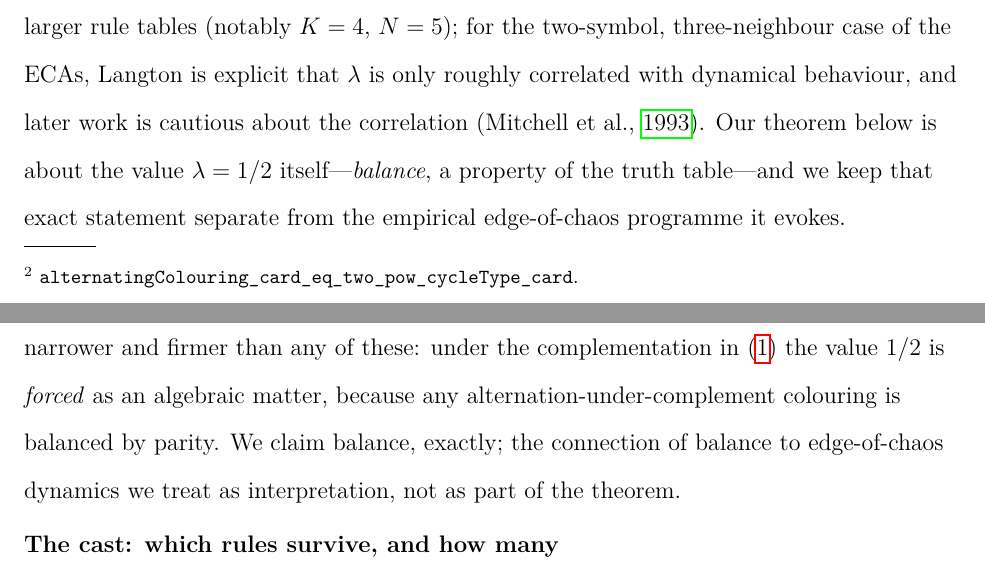
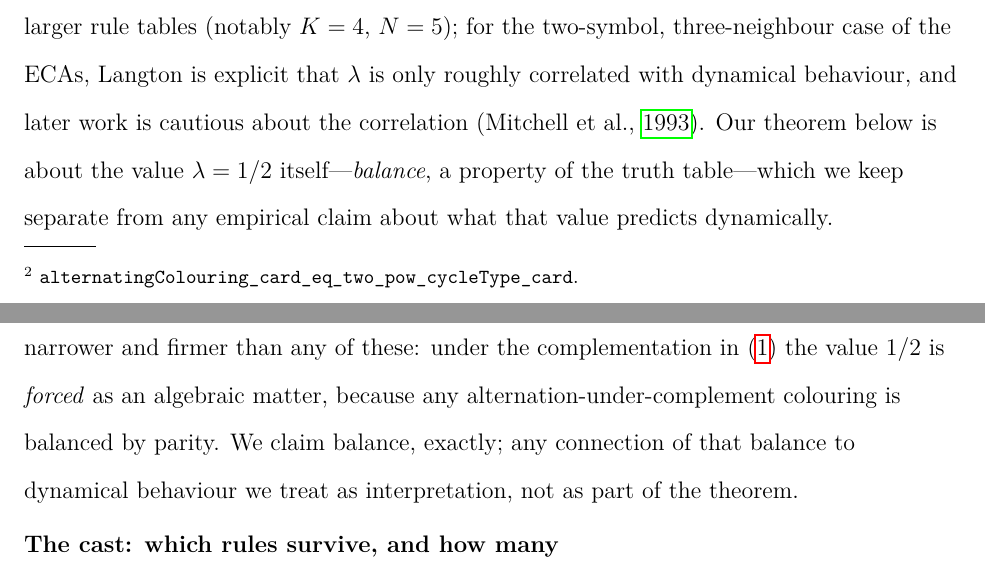
Before and after one commit to tothedarktowercame/futon5, a LaTeX paper (holes/tech-notes/paper/draft3.tex): two parts of pages 8 and 9 of 32 before the commit and two parts of pages 9 and 10 of 33 after it, joined at a grey line, cut so that both start at the same text. Compiled offline with pdfLaTeX.

Commit message:
paper: edge-of-chaos now a single question at line 95; strip the rest
Joe: keep EoC only in connection with line 95, and there as a QUESTION whose
answer is a qualified "sometimes". Line 95 now: the theorem lands every fixed
rule on Langton's lambda=1/2, but whether that balance BEHAVES as an edge of
chaos is a separate empirical question the family answers only sometimes -- the
value is shared by collapsers and by the offset+-2 that do not collapse
(Figure 5), and the balanced fixed rules are simple (Discussion). Stripped the
concept from 337 (-> "any empirical claim about what the value predicts"), 370
(-> "any connection ... to dynamical behaviour"), 899 (-> "any particular
dynamics"), keeping their exact-vs-empirical distinctions intact. Builds clean:
32pp, 0 undefined refs, 0 overfull.

Co-Authored-By: Claude Opus 4.8 <noreply@anthropic.com>

```diff
--- a/holes/tech-notes/paper/draft3.tex
+++ b/holes/tech-notes/paper/draft3.tex
@@ -93,7 +93,12 @@ activity $\lambda = 1/2$. This is forced by parity---an alternating colouring
 assigns each even cycle of length $2m$ exactly $m$ ones, so the total is
 $8/2 = 4$ necessarily. A balance long associated \emph{empirically} with
 Langton's edge of chaos is here an exact and elementary consequence of the
-fixed-point condition. Operators with all-even cycle structure possess these
+fixed-point condition. Whether that balance \emph{behaves} as an edge of chaos
+in these operators is a separate, empirical question---and the family answers it
+only \emph{sometimes}: the value $\lambda = 1/2$ is shared by operators that
+collapse and by the offset $\pm 2$ that do not (Figure~\ref{fig:eoc}), and the
+balanced fixed rules are themselves simple (\secref{sec:discussion}).
+Operators with all-even cycle structure possess these
 fixed points; operators with any odd cycle possess none.
 
 Possessing a fixed point at $\lambda = 1/2$ is not, however, the same as
@@ -333,8 +338,8 @@ three-neighbour case of the ECAs, Langton is explicit that $\lambda$ is only
 roughly correlated with dynamical behaviour, and later work is cautious about
 the correlation \parencite{mitchell1993revisiting}. Our theorem below is
 about the value $\lambda = 1/2$ itself---\emph{balance}, a property of the
-truth table---and we keep that exact statement separate from the empirical
-edge-of-chaos programme it evokes.
+truth table---which we keep separate from any empirical claim about what that
+value predicts dynamically.
 
 \subsection{Every fixed point has $\lambda = 1/2$}
 
@@ -366,8 +371,8 @@ classes coexisting at a single value \parencite{sakai2002edge}. What
 Theorem~\ref{thm:lambda} adds is narrower and firmer than any of these: under
 the complementation in~\eqref{eq:prop} the value $1/2$ is \emph{forced} as an
 algebraic matter, because any alternation-under-complement colouring is
-balanced by parity. We claim balance, exactly; the connection of balance to
-edge-of-chaos dynamics we treat as interpretation, not as part of the
+balanced by parity. We claim balance, exactly; any connection of that
+balance to dynamical behaviour we treat as interpretation, not as part of the
 theorem.
 
 \subsection{The cast: which rules survive, and how many}
```
Also changed, not shown: holes/tech-notes/paper/draft3.tex (2 more changed lines).
